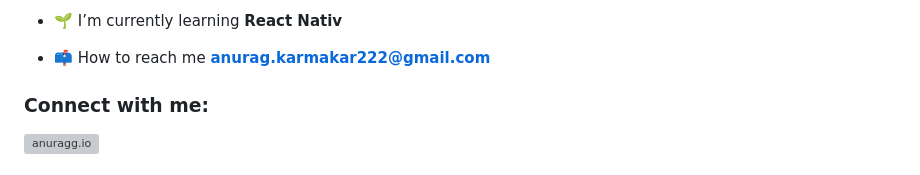
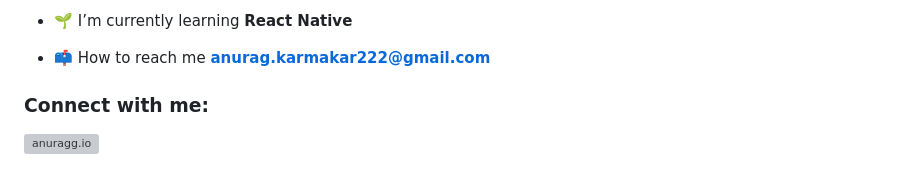
Before and after one commit to AnuragKarmakar/AnuragKarmakar, a Markdown page: README.md, the part around the change printed below. Rendered like a GitHub page; grey boxes are pictures that could not be loaded.

```diff
--- a/README.md
+++ b/README.md
@@ -7,5 +6,6 @@
 
-- 🌱 I’m currently learning **React Nativ**
+
+- 🌱 I’m currently learning **React Native**
 
 - 📫 How to reach me **anurag.karmakar222@gmail.com**
 
```
Also changed, not shown: other parts of README.md (+0 -1 lines).
